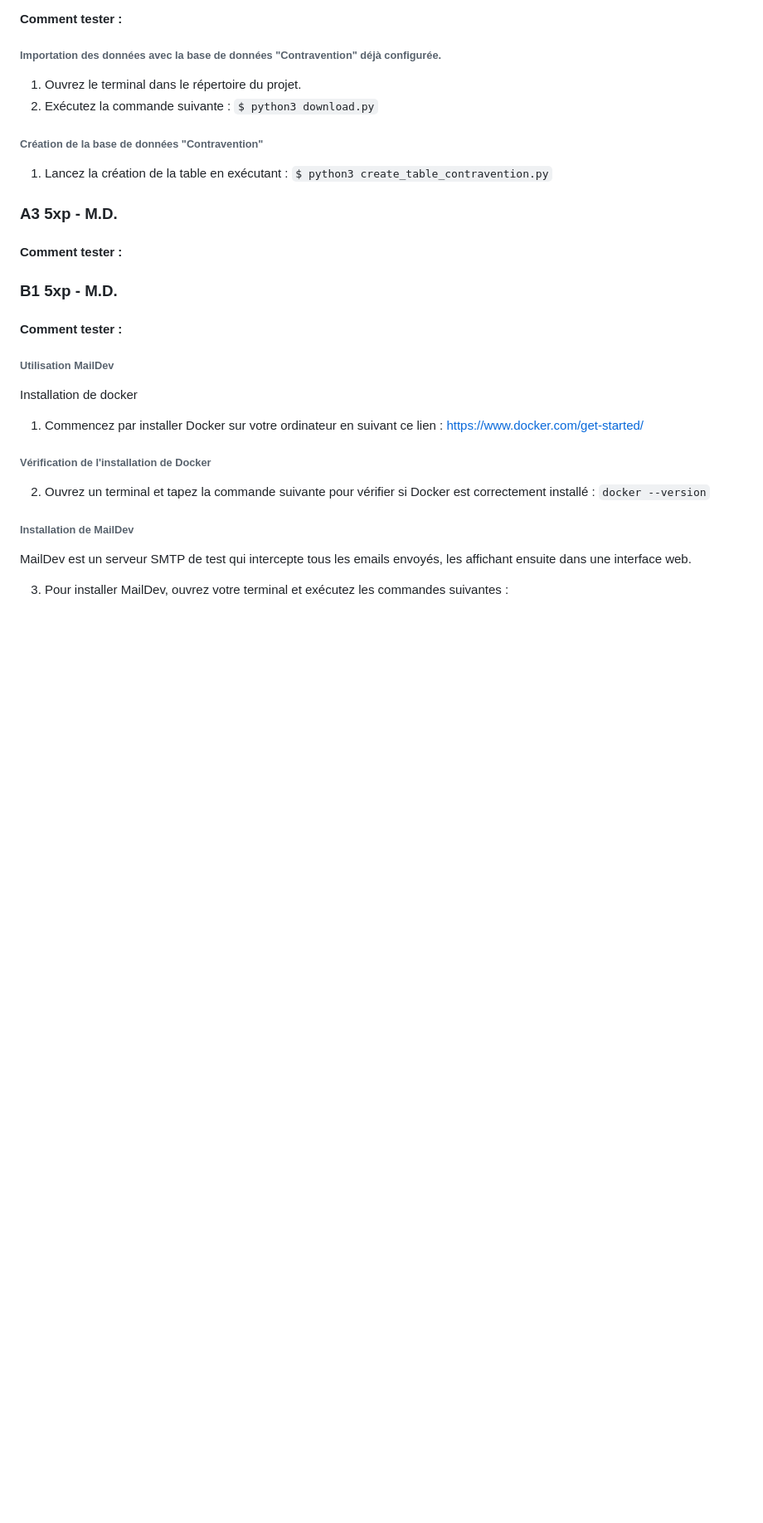
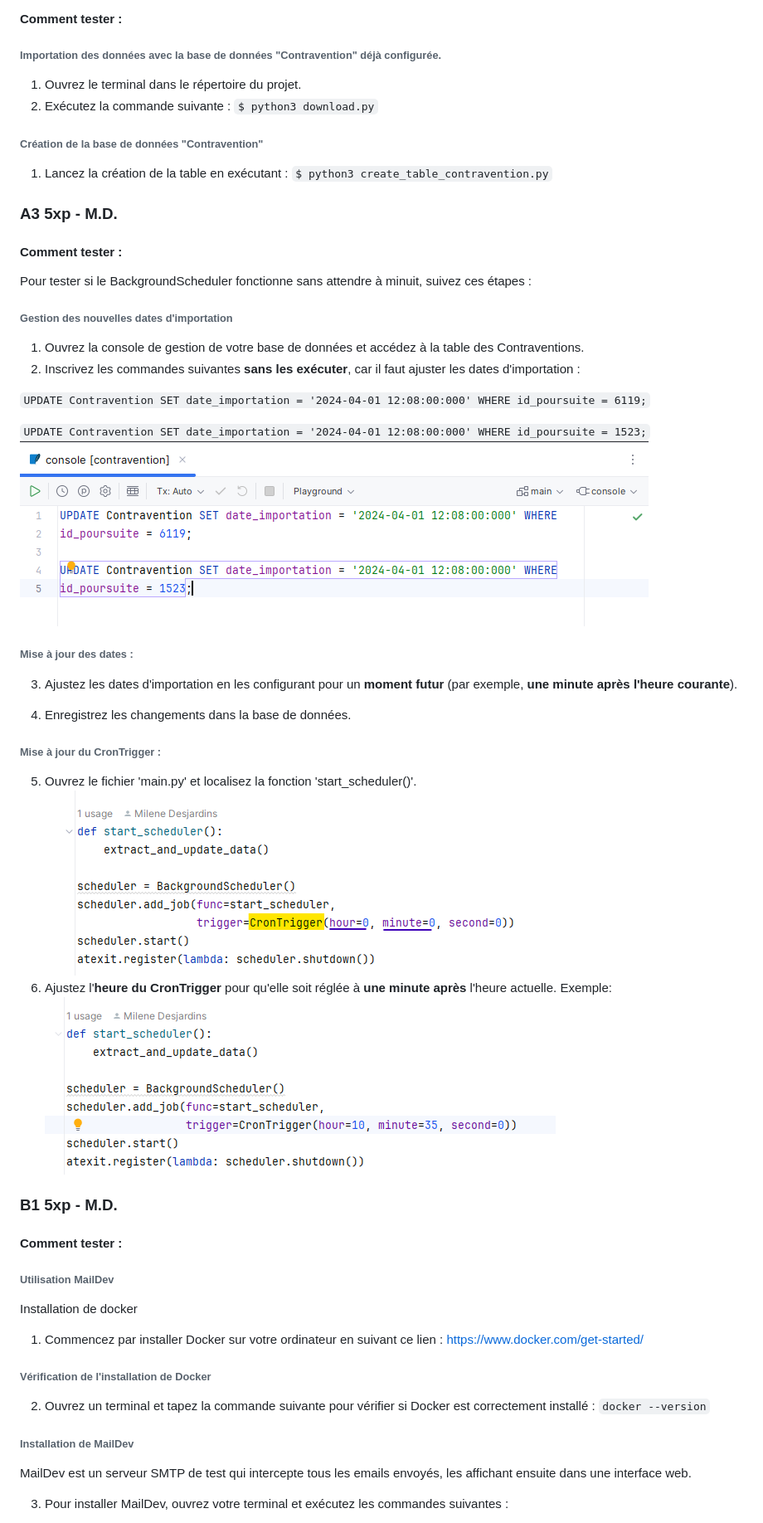
Before and after one commit to mileneDesjardins/Plateforme-dInformation-sur-la-Securite-Alimentaire-Montreal, a Markdown page: correction.md, the part around one of its changes. Shown at 83% size. Drawn GitHub-style; pictures changed too: img_1.png (added), img_3.png (added); blank space fills up the shorter version.

```diff
--- a/correction.md
+++ b/correction.md
@@ -22,6 +22,41 @@
 ### A3 5xp - M.D.
 
 #### Comment tester :
+
+Pour tester si le BackgroundScheduler fonctionne sans attendre à minuit,
+suivez ces étapes :
+
+###### Gestion des nouvelles dates d'importation
+
+1. Ouvrez la console de gestion de votre base de données et accédez à la
+   table des Contraventions.
+2. Inscrivez les commandes suivantes **sans les exécuter**, car il faut ajuster
+   les dates d'importation :
+
+`UPDATE Contravention SET date_importation = '2024-04-01 12:08:00:000' WHERE
+id_poursuite = 6119;`
+
+`UPDATE Contravention SET date_importation = '2024-04-01 12:08:00:000' WHERE
+id_poursuite = 1523;`
+![img_1.png](img_1.png)
+
+###### Mise à jour des dates :
+
+3. Ajustez les dates d'importation en les
+   configurant pour un **moment futur** (par exemple, **une minute après
+   l'heure
+   courante**).
+
+4. Enregistrez les changements dans la base de données.
+
+###### Mise à jour du CronTrigger :
+
+5. Ouvrez le fichier 'main.py' et localisez la fonction 'start_scheduler()'.
+   ![img_2.png](img_2.png)
+6. Ajustez l'**heure du CronTrigger** pour qu'elle soit réglée à **une minute
+   après** l'heure actuelle.
+   Exemple:
+![img_3.png](img_3.png)
 
 ### B1 5xp - M.D.
 
```
Also changed, not shown: other parts of correction.md (+13 -7 lines), 3 other files.
